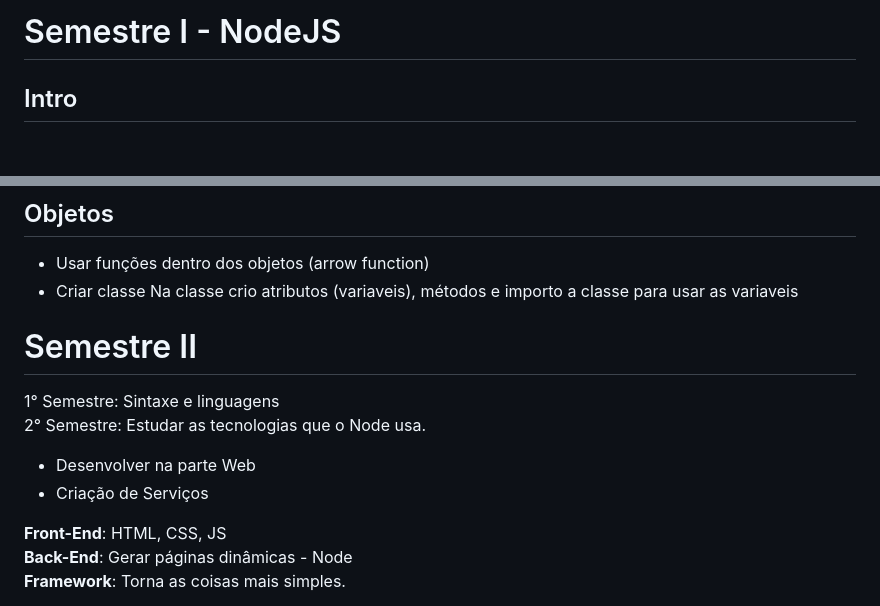
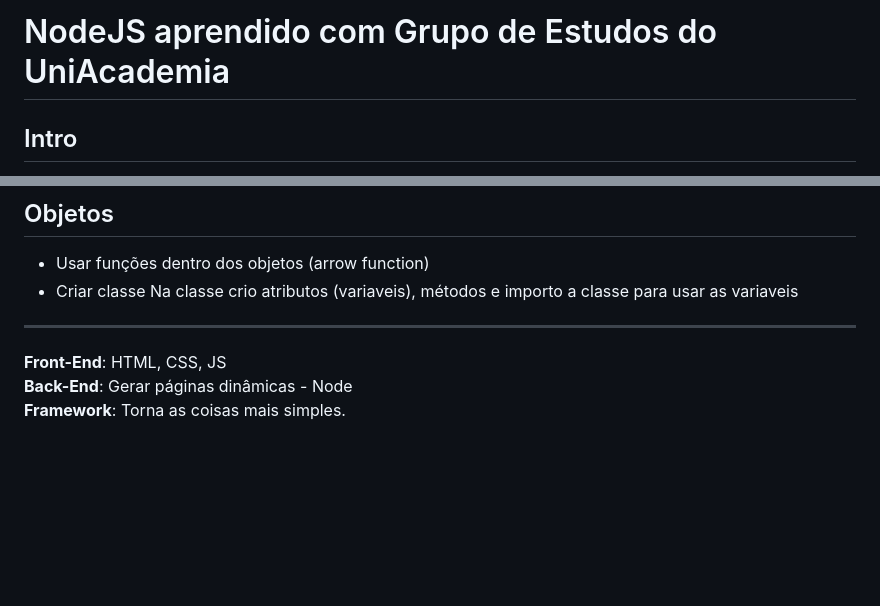
Before and after one commit to lauraFCa/nodejs-learning, a Markdown page: readme.md, 2 parts joined by grey strips. GitHub-like rendering; blank space fills up the shorter version.

```diff
--- a/readme.md
+++ b/readme.md
@@ -1,4 +1,4 @@
-# Semestre I - NodeJS
+# NodeJS aprendido com Grupo de Estudos do UniAcademia
 
 ## Intro
 
@@ -82,13 +82,7 @@ Se forem carregados dois arquivos de script o browser considera como um só (une
 - Criar classe
   Na classe crio atributos (variaveis), métodos e importo a classe para usar as variaveis
 
-# Semestre II
-
-1° Semestre: Sintaxe e linguagens
-2° Semestre: Estudar as tecnologias que o Node usa.
-
-- Desenvolver na parte Web
-- Criação de Serviços
+---
 
 **Front-End**: HTML, CSS, JS
 **Back-End**: Gerar páginas dinâmicas - Node
```
